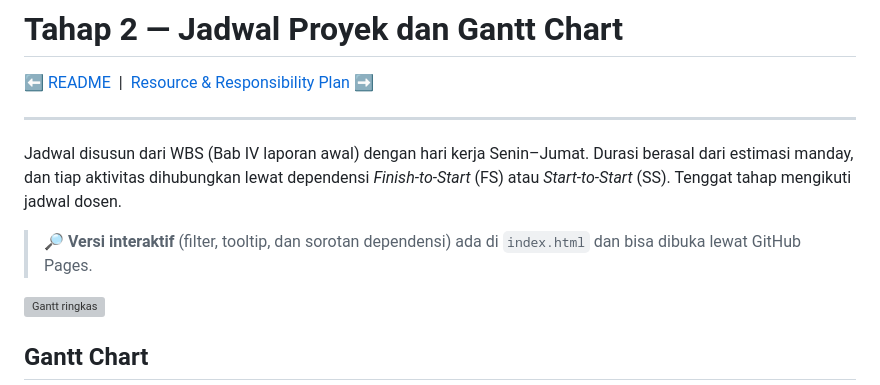
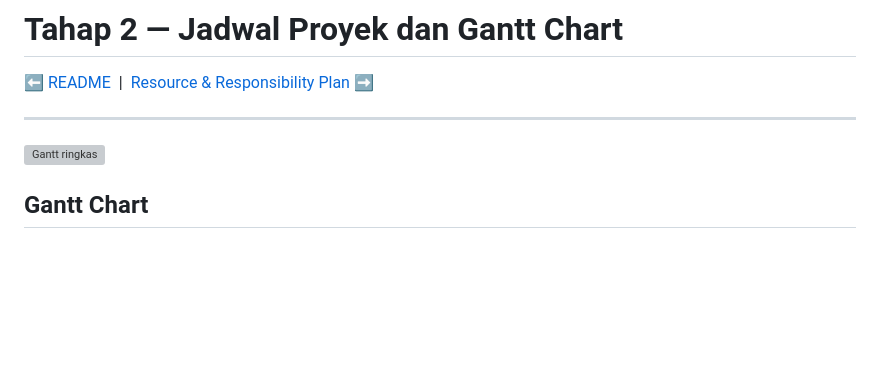
Before and after one commit to MPPL01022026/Kelompok-11, a Markdown page: docs/tahap-2-project-planning/jadwal-gantt.md, the part around the change. GitHub-like rendering; blank space fills up the shorter version; grey boxes are pictures that could not be loaded.

```diff
--- a/docs/tahap-2-project-planning/jadwal-gantt.md
+++ b/docs/tahap-2-project-planning/jadwal-gantt.md
@@ -3,10 +3,6 @@
 [⬅️ README](../../README.md) &nbsp;|&nbsp; [Resource & Responsibility Plan ➡️](resource-plan.md)
 
 ---
-
-Jadwal disusun dari WBS (Bab IV laporan awal) dengan hari kerja Senin–Jumat. Durasi berasal dari estimasi manday, dan tiap aktivitas dihubungkan lewat dependensi *Finish-to-Start* (FS) atau *Start-to-Start* (SS). Tenggat tahap mengikuti jadwal dosen.
-
-> 🔎 **Versi interaktif** (filter, tooltip, dan sorotan dependensi) ada di `index.html` dan bisa dibuka lewat GitHub Pages.
 
 ![Gantt ringkas](../../assets/gantt.svg)
 
```
